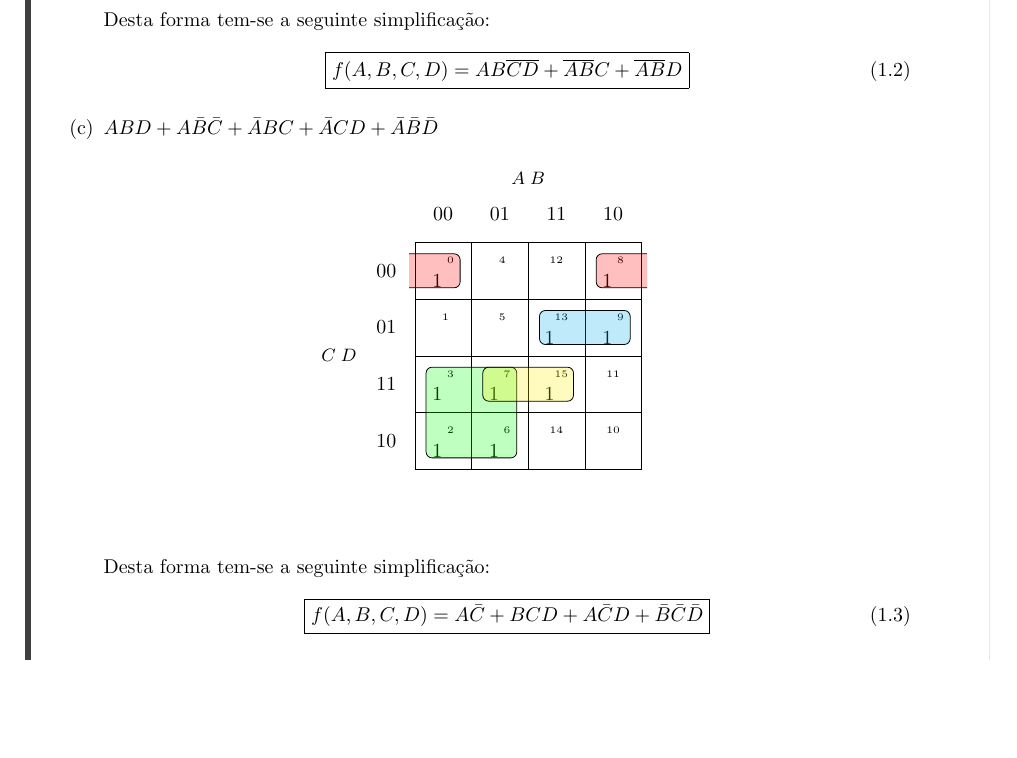
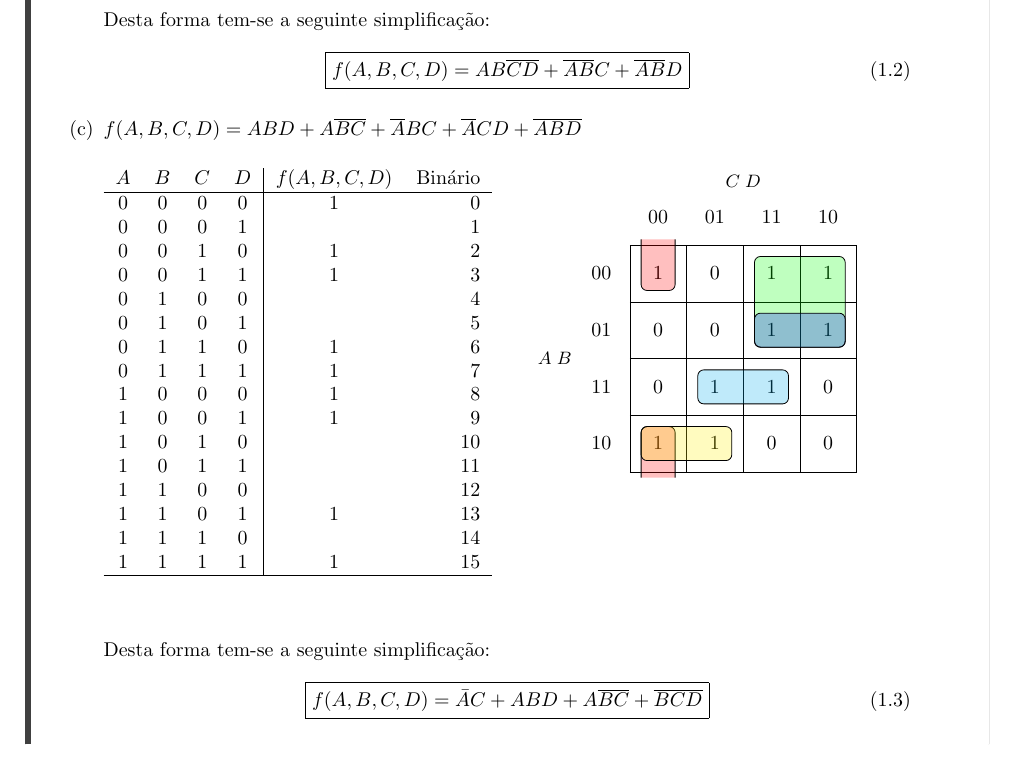
Before and after one commit to tr0fin0/classes_unicamp, a LaTeX document (es572/es572_ex04.tex): part of page 3 of 9, cut so that both start at the same text, the shorter picture padded with empty space. Compiled offline with pdfLaTeX.

Commit message:
🎨 edit karnaugh map

```diff
--- a/es572/es572_ex04.tex
+++ b/es572/es572_ex04.tex
@@ -131,37 +131,49 @@
                             }
                         \end{equation}
 
-                    \item $ABD + A\bar{B}\bar{C} + \bar{A}BC + \bar{A}CD + \bar{A}\bar{B}\bar{D}$
+                    \item $f(A,B,C,D) = ABD + A\overline{BC} + \overline{A}BC + \overline{A}CD + \overline{ABD}$
+                    \begin{multicols}{2}
+                        \centering
+                        \begin{table}[H]
+                            \centering
+                            \begin{tabular}[]{cccc|cr}
+                                $A$&$B$&$C$&$D$&$f(A,B,C,D)$&Binário\\\hline
+                                0&0&0&0& 1 &0\\
+                                0&0&0&1&   &1\\
+                                0&0&1&0& 1 &2\\
+                                0&0&1&1& 1 &3\\
+                                0&1&0&0&   &4\\
+                                0&1&0&1&   &5\\
+                                0&1&1&0& 1 &6\\
+                                0&1&1&1& 1 &7\\
+                                1&0&0&0& 1 &8\\
+                                1&0&0&1& 1 &9\\
+                                1&0&1&0&   &10\\
+                                1&0&1&1&   &11\\
+                                1&1&0&0&   &12\\
+                                1&1&0&1& 1 &13\\
+                                1&1&1&0&   &14\\
+                                1&1&1&1& 1 &15\\\hline
+                            \end{tabular}
+                        \end{table}
+                        \columnbreak
                         \begin{figure}[H]
                             \centering
-                            \begin{karnaugh-map}[4][4][1][$A\;B$][$C\;D$]
-                                                            % A B C D
-                                \terms{0}{ \mycell{1}{ 0}}  % 0 0 0 0
-                                \terms{4}{ \mycell{}{ 1}}   % 0 0 0 1
-                                \terms{8}{ \mycell{1}{ 2}}  % 0 0 1 0
-                                \terms{12}{\mycell{1}{ 3}}  % 0 0 1 1
-                                \terms{1}{ \mycell{}{ 4}}   % 0 1 0 0
-                                \terms{5}{ \mycell{}{ 5}}   % 0 1 0 1
-                                \terms{9}{ \mycell{1}{ 6}}  % 0 1 1 0
-                                \terms{13}{\mycell{1}{ 7}}  % 0 1 1 1
-                                \terms{2}{ \mycell{1}{ 8}}  % 1 0 0 0
-                                \terms{6}{ \mycell{1}{ 9}}  % 1 0 0 1
-                                \terms{10}{\mycell{}{10}}   % 1 0 1 0
-                                \terms{14}{\mycell{}{11}}   % 1 0 1 1
-                                \terms{3}{ \mycell{}{12}}   % 1 1 0 0
-                                \terms{7}{ \mycell{1}{13}}  % 1 1 0 1
-                                \terms{11}{\mycell{}{14}}   % 1 1 1 0
-                                \terms{15}{\mycell{1}{15}}  % 1 1 1 1
-                                \implicantedge{0}{0}{2}{2}
-                                \implicant{12}{9}
+                            \begin{karnaugh-map}[4][4][1][$C\;D$][$A\;B$]
+                                \minterms{0,2,3,6,7,8,9,13,15}
+                                \autoterms[0]
+                                \implicantedge{0}{0}{8}{8}
+                                \implicant{3}{6}
+                                \implicant{8}{9}
                                 \implicant{13}{15}
                                 \implicant{7}{6}
                             \end{karnaugh-map}
-                        \end{figure}\noindent
+                        \end{figure}
+                    \end{multicols}
                     Desta forma tem-se a seguinte simplificação:
                         \begin{equation}
                             \boxed{
-                                f(A,B,C,D) = A\bar{C} + BCD + A\bar{C}D + \bar{B}\bar{C}\bar{D}
+                                f(A,B,C,D) = \bar{A}C + ABD + A\overline{BC} + \overline{BCD}
                             }
                         \end{equation}
 \newpage
```
